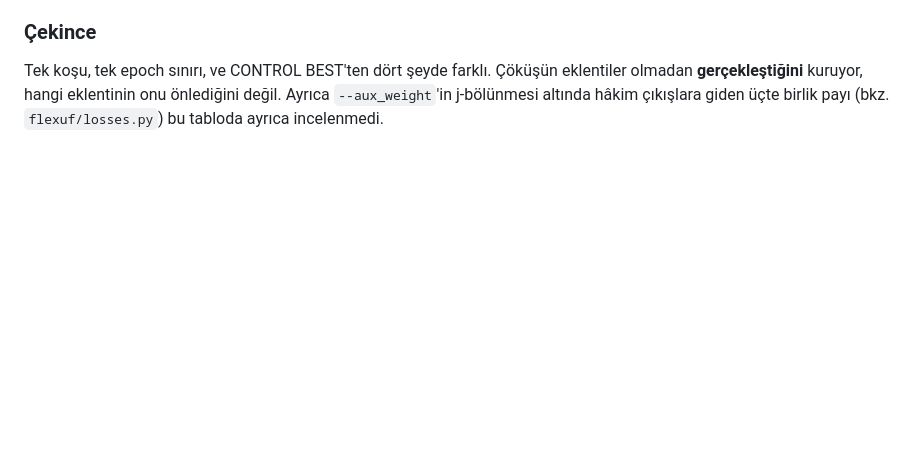
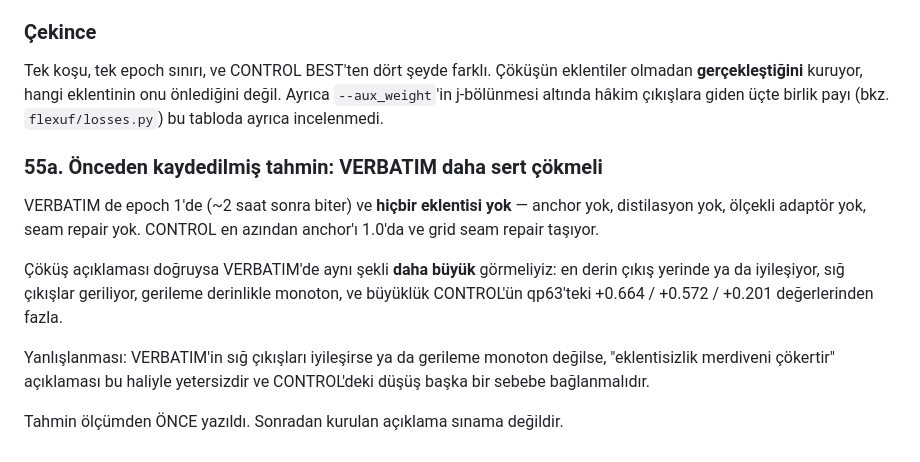
Before and after one commit to canerim/FLEX-FLOP, a Markdown page: DECISIONS.md, the part around the change. Rendered like a GitHub page; blank space fills up the shorter version.

Commit message:
Pre-register the prediction before VERBATIM's second epoch lands
VERBATIM finishes epoch 1 in about two hours and carries none of the additions
-- no anchor, no distillation, no scaled adapters, no seam repair -- where
CONTROL at least has the anchor at 1.0 and grid seam repair.

If the collapse explanation holds, VERBATIM should show the same shape and more
of it: deepest exit level or improving, shallower exits degrading, monotone in
depth, and larger than CONTROL's +0.664 / +0.572 / +0.201 at qp63.

The falsifier is written down too. If its shallow exits improve, or the damage
is not monotone in depth, then the explanation as stated is not sufficient and
CONTROL's drop needs another cause.

Recorded before the measurement. An explanation assembled afterwards is not a
test.

Co-Authored-By: Claude Opus 5 <noreply@anthropic.com>

```diff
--- a/DECISIONS.md
+++ b/DECISIONS.md
@@ -3163,3 +3163,20 @@ Tek koşu, tek epoch sınırı, ve CONTROL BEST'ten dört şeyde farklı. Çök
 eklentiler olmadan **gerçekleştiğini** kuruyor, hangi eklentinin onu önlediğini
 değil. Ayrıca `--aux_weight`'in j-bölünmesi altında hâkim çıkışlara giden
 üçte birlik payı (bkz. `flexuf/losses.py`) bu tabloda ayrıca incelenmedi.
+
+### 55a. Önceden kaydedilmiş tahmin: VERBATIM daha sert çökmeli
+
+VERBATIM de epoch 1'de (~2 saat sonra biter) ve **hiçbir eklentisi yok** —
+anchor yok, distilasyon yok, ölçekli adaptör yok, seam repair yok. CONTROL en
+azından anchor'ı 1.0'da ve grid seam repair taşıyor.
+
+Çöküş açıklaması doğruysa VERBATIM'de aynı şekli **daha büyük** görmeliyiz:
+en derin çıkış yerinde ya da iyileşiyor, sığ çıkışlar geriliyor, gerileme
+derinlikle monoton, ve büyüklük CONTROL'ün qp63'teki +0.664 / +0.572 / +0.201
+değerlerinden fazla.
+
+Yanlışlanması: VERBATIM'in sığ çıkışları iyileşirse ya da gerileme monoton
+değilse, "eklentisizlik merdiveni çökertir" açıklaması bu haliyle yetersizdir
+ve CONTROL'deki düşüş başka bir sebebe bağlanmalıdır.
+
+Tahmin ölçümden ÖNCE yazıldı. Sonradan kurulan açıklama sınama değildir.
```
